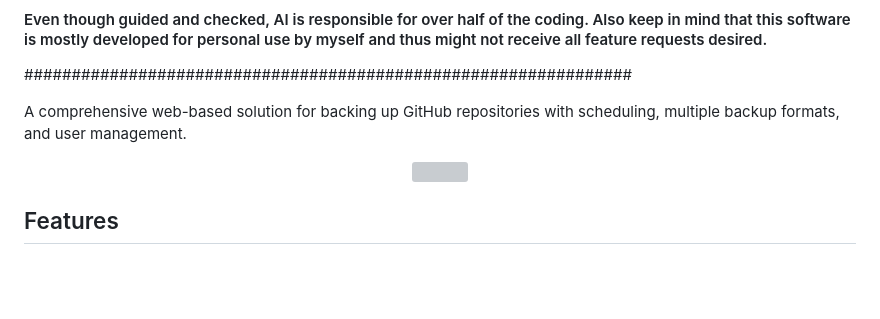
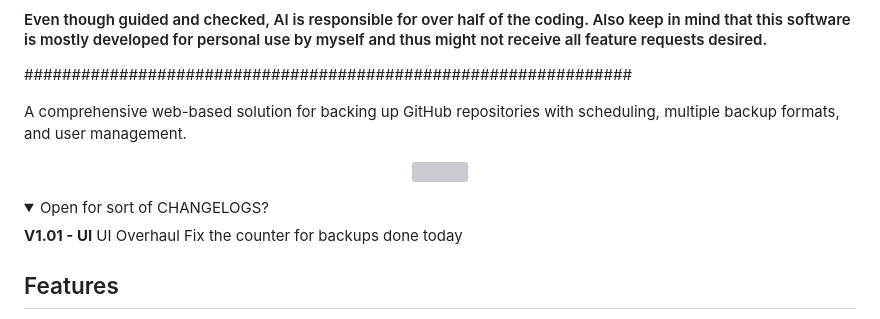
Before and after one commit to GitTimeraider/GithubBackup-docker, a Markdown page: README.md, the part around the change. Drawn GitHub-style; folded sections open; blank space fills up the shorter version; grey boxes are pictures that could not be loaded.

```diff
--- a/README.md
+++ b/README.md
@@ -13,6 +13,15 @@ A comprehensive web-based solution for backing up GitHub repositories with sched
 <p align="center" width="100%">
     <img width="100%" src="https://github.com/GitTimeraider/Assets/blob/main/GithubBackup-docker/img/dashboard3.jpg">
 </p>
+
+<details>
+  <summary>Open for sort of CHANGELOGS?</summary>
+
+**V1.01 - UI**
+UI Overhaul
+Fix the counter for backups done today
+
+</details>
 
 ## Features
 
```
